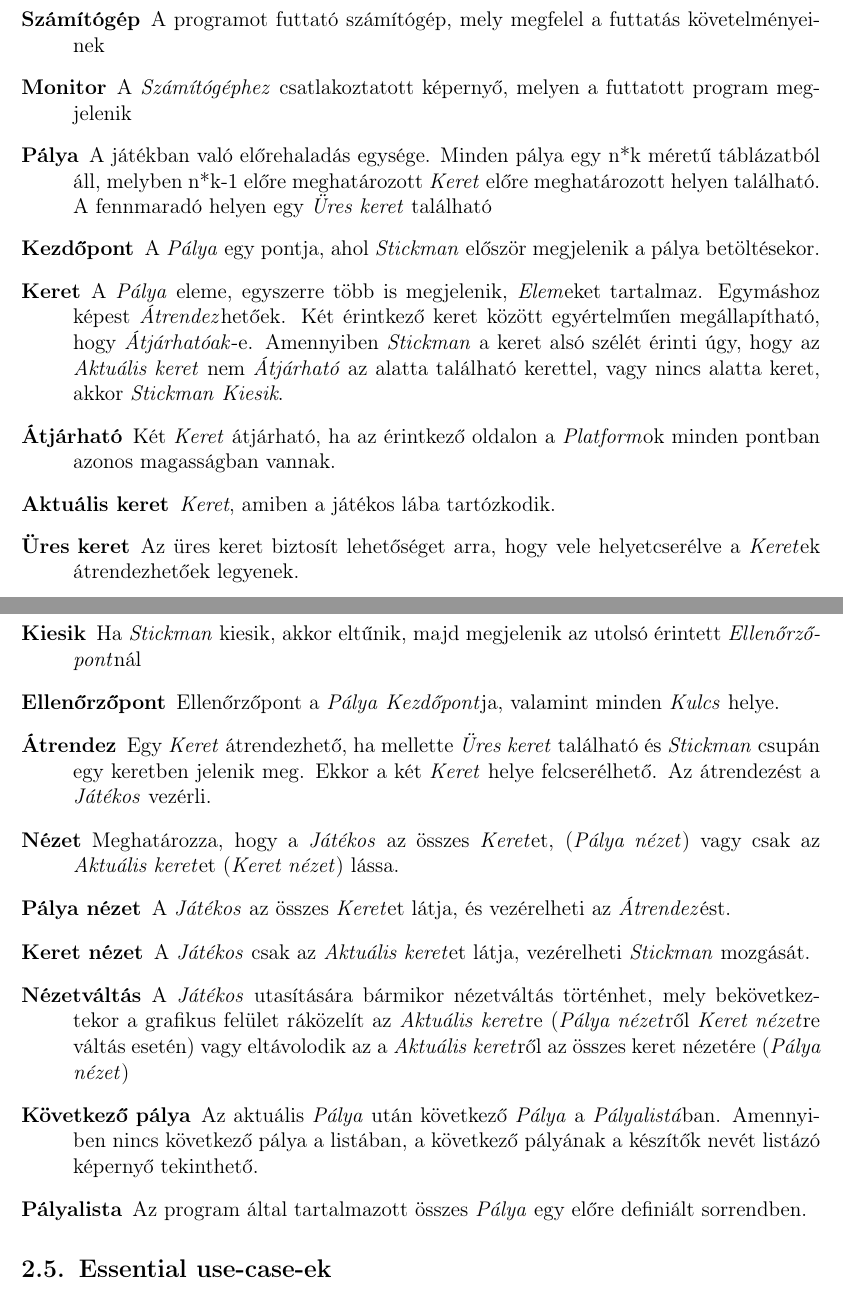
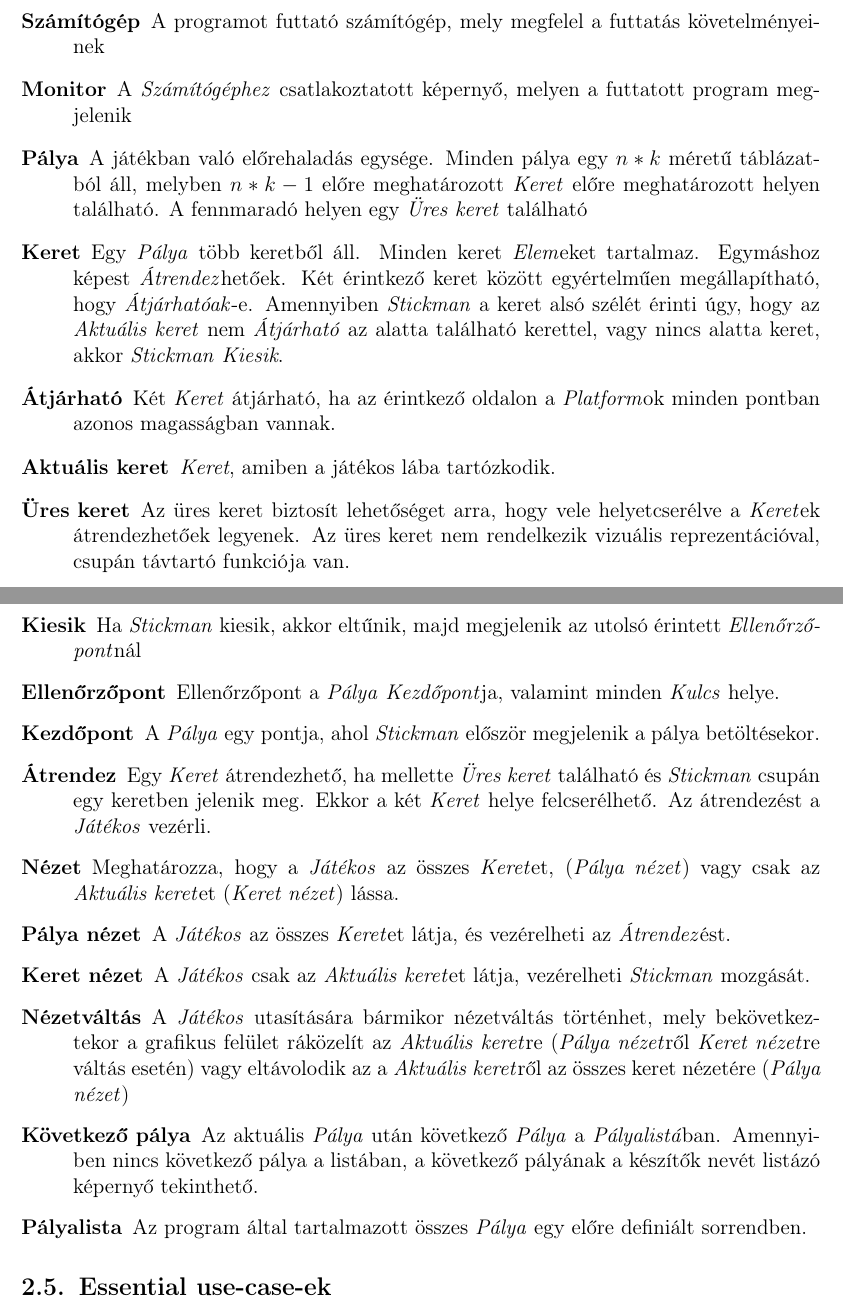
Before and after one commit to nandinc/Continuity, a LaTeX document (docs/02/02.tex): two parts of pages 6 and 7 of 7, joined at a grey line, cut so that both start at the same text. Compiled offline with pdfLaTeX.

Commit message:
2.4 Dictionary proofreaded, fixes #4

```diff
--- a/docs/02/02.tex
+++ b/docs/02/02.tex
@@ -166,12 +166,11 @@ megbeszélését igényelhetik.
     \item[Játékos] A programot kezelő felhasználó
     \item[Számítógép] A programot futtató számítógép, mely megfelel a futtatás követelményeinek
     \item[Monitor] A \emph{Számítógéphez} csatlakoztatott képernyő, melyen a futtatott program megjelenik
-    \item[Pálya] A játékban való előrehaladás egysége. Minden pálya egy n*k méretű táblázatból áll, melyben n*k-1 előre meghatározott \emph{Keret} előre meghatározott helyen található. A fennmaradó helyen egy \emph{Üres keret} található
-    \item[Kezdőpont] A \emph{Pálya} egy pontja, ahol \emph{Stickman} először megjelenik a pálya betöltésekor.
-    \item[Keret] A \emph{Pálya} eleme, egyszerre több is megjelenik, \emph{Elem}eket tartalmaz. Egymáshoz képest \emph{Átrendez}hetőek. Két érintkező keret között egyértelműen megállapítható, hogy \emph{Átjárhatóak}-e. Amennyiben \emph{Stickman} a keret alsó szélét érinti úgy, hogy az \emph{Aktuális keret} nem \emph{Átjárható} az alatta található kerettel, vagy nincs alatta keret, akkor \emph{Stickman} \emph{Kiesik}.
+    \item[Pálya] A játékban való előrehaladás egysége. Minden pálya egy $n*k$ méretű táblázatból áll, melyben $n*k-1$ előre meghatározott \emph{Keret} előre meghatározott helyen található. A fennmaradó helyen egy \emph{Üres keret} található
+    \item[Keret] Egy \emph{Pálya} több keretből áll. Minden keret \emph{Elem}eket tartalmaz. Egymáshoz képest \emph{Átrendez}hetőek. Két érintkező keret között egyértelműen megállapítható, hogy \emph{Átjárhatóak}-e. Amennyiben \emph{Stickman} a keret alsó szélét érinti úgy, hogy az \emph{Aktuális keret} nem \emph{Átjárható} az alatta található kerettel, vagy nincs alatta keret, akkor \emph{Stickman} \emph{Kiesik}.
     \item[Átjárható] Két \emph{Keret} átjárható, ha az érintkező oldalon a \emph{Platform}ok minden pontban azonos magasságban vannak.
     \item[Aktuális keret] \emph{Keret}, amiben a játékos lába tartózkodik.
-    \item[Üres keret] Az üres keret biztosít lehetőséget arra, hogy vele helyetcserélve a \emph{Keret}ek átrendezhetőek legyenek.
+    \item[Üres keret] Az üres keret biztosít lehetőséget arra, hogy vele helyetcserélve a \emph{Keret}ek átrendezhetőek legyenek. Az üres keret nem rendelkezik vizuális reprezentációval, csupán távtartó funkciója van.
     \item[Elem] Egy keret dinamikus vagy statikus alkotórészei; \emph{Stickman, Kulcs, Ajtó, Platform}
     \item[Stickman] A játékban a \emph{Játékos} által irányított emberformájú figura.
     \item[Kulcs] A \emph{Játékos} által \emph{Megszerez}hető \emph{Elem}. A \emph{Pályá}n található összes kulcs megszerzése után van lehetőség az \emph{Ajtó} \emph{Kinyit}ására.
@@ -182,6 +181,7 @@ megbeszélését igényelhetik.
     \item[Teljesít (Pályát)] A \emph{Játékos} teljesíti a \emph{Pályát}, ha \emph{Kinyit}ja a pálya \emph{Ajtaját}. Teljesítés után a \emph{Következő pályá}ra léphet.
     \item[Kiesik] Ha \emph{Stickman} kiesik, akkor eltűnik, majd megjelenik az utolsó érintett \emph{Ellenőrzőpont}nál
     \item[Ellenőrzőpont] Ellenőrzőpont a \emph{Pálya} \emph{Kezdőpont}ja, valamint minden \emph{Kulcs} helye.
+    \item[Kezdőpont] A \emph{Pálya} egy pontja, ahol \emph{Stickman} először megjelenik a pálya betöltésekor.
     \item[Átrendez] Egy \emph{Keret} átrendezhető, ha mellette \emph{Üres keret} található és \emph{Stickman} csupán egy keretben jelenik meg. Ekkor a két \emph{Keret} helye felcserélhető. Az átrendezést a \emph{Játékos} vezérli.
     \item[Nézet] Meghatározza, hogy a \emph{Játékos} az összes \emph{Keret}et, (\emph{Pálya nézet}) vagy csak az \emph{Aktuális keret}et (\emph{Keret nézet}) lássa.
     \item[Pálya nézet] A \emph{Játékos} az összes \emph{Keret}et látja, és vezérelheti az \emph{Átrendez}ést.
```
